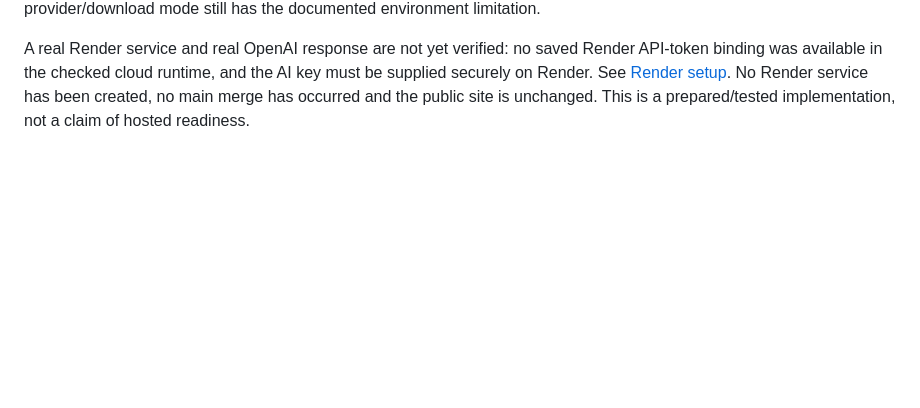
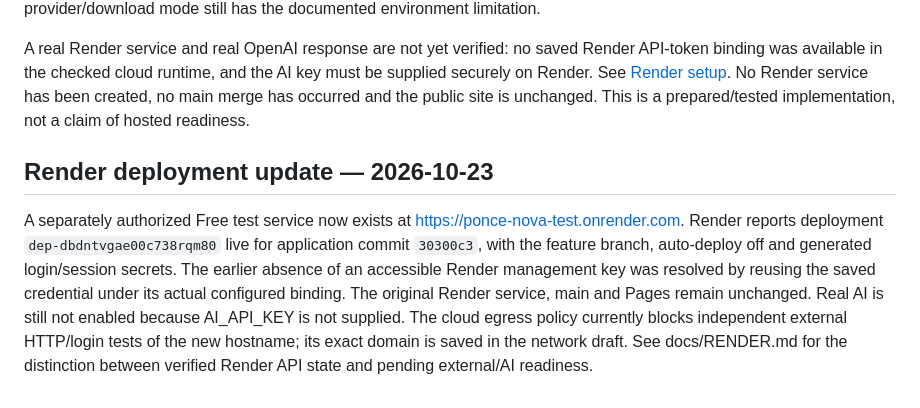
Before and after one commit to luisponce300-alt/ponce-nova-demo, a Markdown page: docs/ACCEPTANCE.md, the part around the change. GitHub-like rendering; blank space fills up the shorter version.

```diff
--- a/docs/ACCEPTANCE.md
+++ b/docs/ACCEPTANCE.md
@@ -63,3 +63,7 @@ The user subsequently authorized preparation and administration of a separate Re
 Validation after this change: 25 Node tests (12 core + 13 server), the 10 static browser tests, four review-artifact tests and three authenticated server/browser tests passed. AI/provider tests use explicit stubs and are not proof of a real OpenAI reply. `npm ci --ignore-scripts`, `npm start` and `/healthz` were exercised. A real authenticated Chromium session loaded 30/250/20 market rows through the Node server's TLS-verified upstream proxy, with no CA imports or certificate bypasses. Thus the server mode resolves the earlier direct-browser certificate limitation for market data. Direct-provider/download mode still has the documented environment limitation.
 
 A real Render service and real OpenAI response are not yet verified: no saved Render API-token binding was available in the checked cloud runtime, and the AI key must be supplied securely on Render. See [Render setup](RENDER.md). No Render service has been created, no main merge has occurred and the public site is unchanged. This is a prepared/tested implementation, not a claim of hosted readiness.
+
+## Render deployment update — 2026-10-23
+
+A separately authorized Free test service now exists at https://ponce-nova-test.onrender.com. Render reports deployment `dep-dbdntvgae00c738rqm80` live for application commit `30300c3`, with the feature branch, auto-deploy off and generated login/session secrets. The earlier absence of an accessible Render management key was resolved by reusing the saved credential under its actual configured binding. The original Render service, main and Pages remain unchanged. Real AI is still not enabled because AI_API_KEY is not supplied. The cloud egress policy currently blocks independent external HTTP/login tests of the new hostname; its exact domain is saved in the network draft. See docs/RENDER.md for the distinction between verified Render API state and pending external/AI readiness.
```
Also changed, not shown: docs/RENDER.md (+10 -0 lines).
